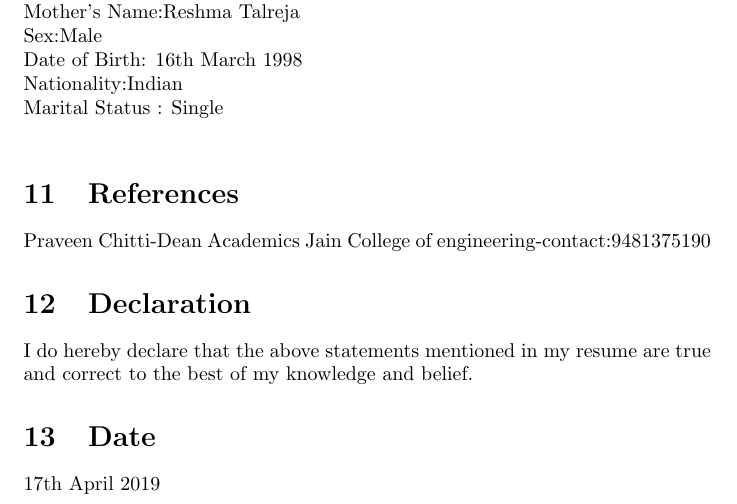
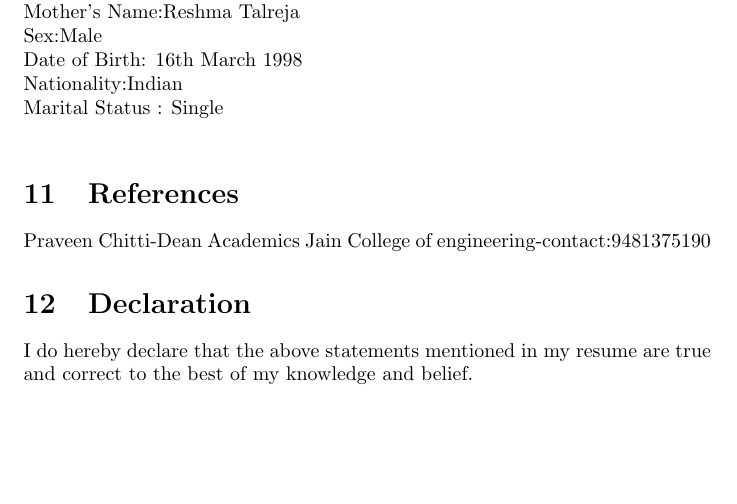
Before and after one commit to rishabh16398/Rishabh_Talreja_resume, a LaTeX CV (Resume.tex): part of page 4 of 4, cut so that both start at the same text, the shorter picture padded with empty space. Compiled offline with pdfLaTeX.

Commit message:
Declaration

```diff
--- a/Resume.tex
+++ b/Resume.tex
@@ -136,6 +136,5 @@ solving for making a better future. To contribute towards the development of the
 			Praveen Chitti-Dean Academics Jain College of engineering-contact:9481375190
 			\section{Declaration}
 				I do hereby declare that the above statements mentioned in my resume are true and correct to the best of my knowledge and belief.
-			\section{Date}
-				\date{17th April 2019}
+
 \end{document}
```
